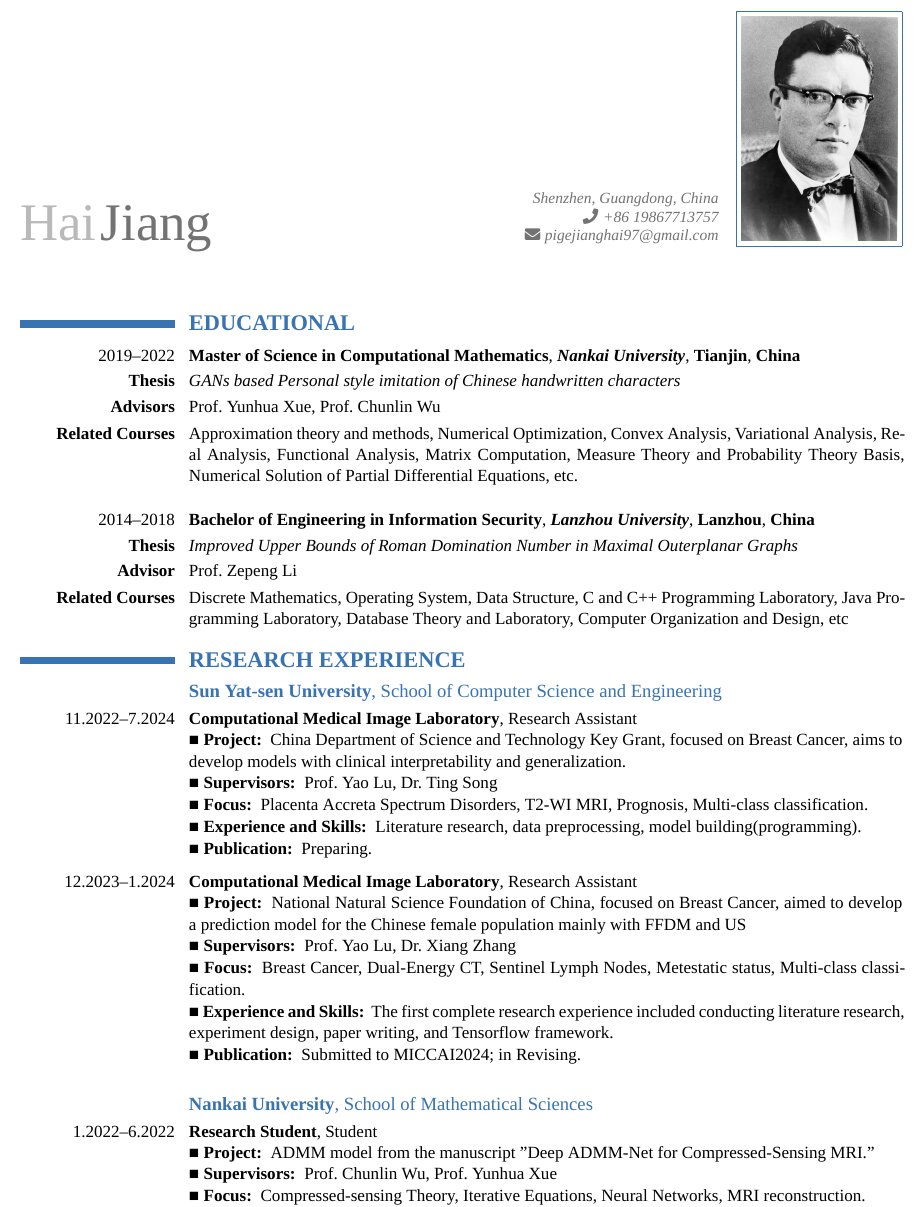
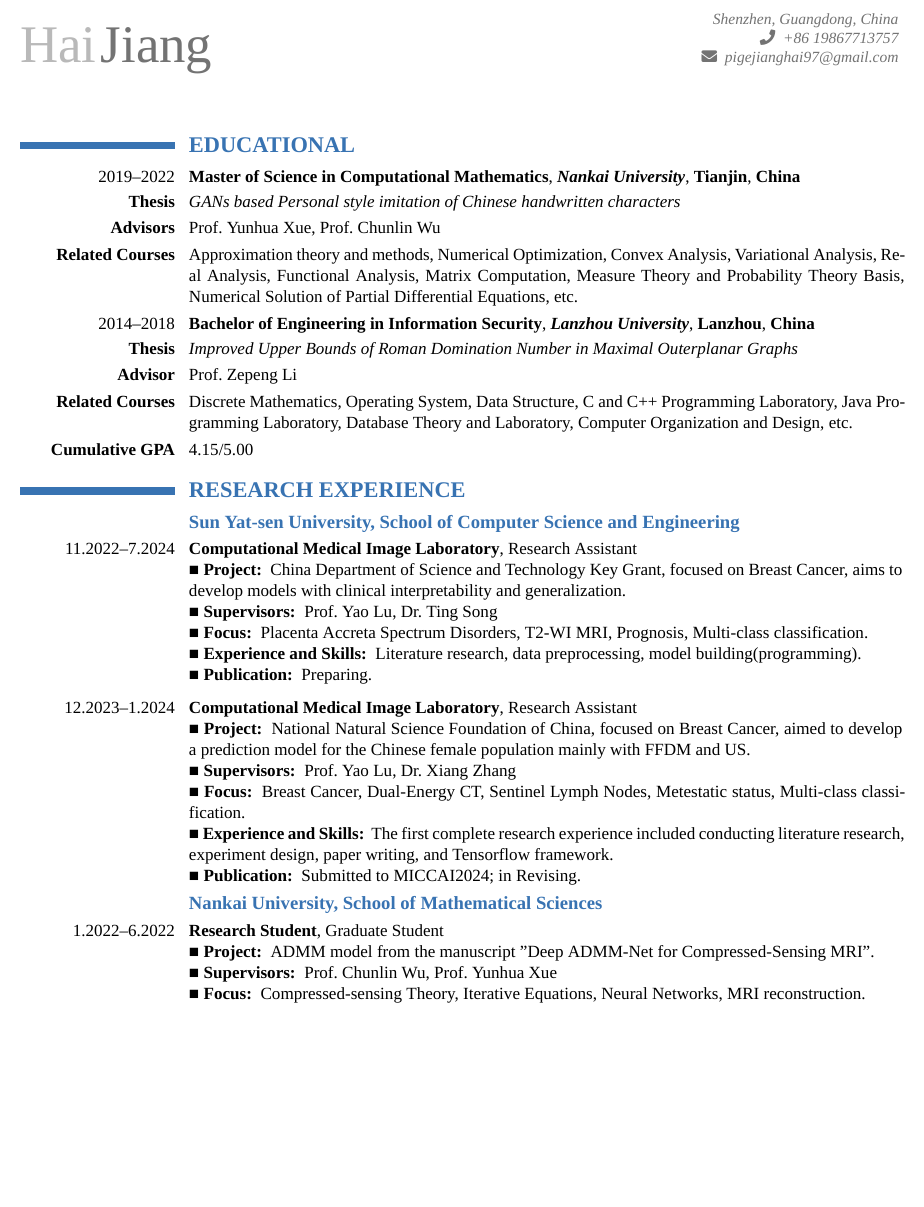
Before and after one commit to pigejianghai/CV, a LaTeX CV (latex-template-collection-master/curriculum-vitae/cv.tex): part of page 2 of 3, cut so that both start at the same text, the shorter picture padded with empty space. Compiled offline with XeLaTeX; a missing font is replaced by an installed copy or a similar font.

Commit message:
10071439

```diff
--- a/latex-template-collection-master/curriculum-vitae/cv.tex
+++ b/latex-template-collection-master/curriculum-vitae/cv.tex
@@ -101,12 +101,12 @@
 % i use the extrainfo command for additional information, since i
 % want to use custom icons and have finer control over spacing.
 \extrainfo{
-	\faPhone\hspace{0.3em}+86 19867713757\\
-	{\small\faEnvelope}\hspace{0.3em}pigejianghai97@gmail.com%\\
+	\faPhone\hspace{0.5em}+86 19867713757\\
+	{\small\faEnvelope}\hspace{0.5em}pigejianghai97@gmail.com%\\
 	% \faGlobe\hspace{0.3em}http://isaac.asimov.com
 }
 % picture, resized to a height of 84pt
-\photo[100pt]{picture/photo}
+% \photo[84pt]{picture/photo}
 % spacing before (sub)sections
 \newcommand{\spacesection}{\vspace{0.4cm}}
 \newcommand{\spacesubsection}{\vspace{0.2cm}}
@@ -208,7 +208,7 @@
 	\cvline{\textbf{Related Courses}}
 	{Approximation theory and methods, Numerical Optimization, Convex Analysis, Variational Analysis, Real Analysis, Functional Analysis,
 	Matrix Computation, Measure Theory and Probability Theory Basis, Numerical Solution of Partial Differential Equations, etc.}
-	\spacesection
+	% \spacesection
 	\cventry{\textsc{2014--2018}}{Bachelor of Engineering in Information Security}{\textbf{Lanzhou University}}{\textbf{Lanzhou}}{\textbf{China}}{}
 	\cvline{\textbf{Thesis}}
 	{\emph{Improved Upper Bounds of Roman Domination Number in Maximal Outerplanar Graphs}}
@@ -216,19 +216,21 @@
 	{Prof.~Zepeng~Li}
 	\cvline{\textbf{Related Courses}}
 	{Discrete Mathematics, Operating System, Data Structure, C and C++ Programming Laboratory,
-	Java Programming Laboratory, Database Theory and Laboratory, Computer Organization and Design, etc}
+	Java Programming Laboratory, Database Theory and Laboratory, Computer Organization and Design, etc.}
+	\cvline{\textbf{Cumulative GPA}}
+	{4.15/5.00}
 %%%%%%%%%%%%%%%%%%%%%%%%%%%%%%%%%%%%%%%%%%%%%%%%%%%%%%%%%%%%%%%%%%%%%%%%%%%%%%%%%%%%%%%%%%%%%%%%%%%%%%%%%%%%%%%%%%%%%
 %%%%%%%%%%%%%%%%%%%%%%%%%%%%%%%%%%%%%%%%%%%%%%%%%%%%%%%%%%%%%%%%%%%%%%%%%%%%%%%%%%%%%%%%%%%%%%%%%%%%%%%%%%%%%%%%%%%%%
 %%%%%%%%%%%%%%%%%%%%%%%%%%%%%%%%%%%%%%%%%%%%%%%%%%%%%%%%%%%%%%%%%%%%%%%%%%%%%%%%%%%%%%%%%%%%%%%%%%%%%%%%%%%%%%%%%%%%%
 %%%%%%%%%%%%%%%%%%%%%%%%%%%%%%%%%%%%%%%%%%%%%%%%%%%%%%%%%%%%%%%%%%%%%%%%%%%%%%%%%%%%%%%%%%%%%%%%%%%%%%%%%%%%%%%%%%%%%
 %%%%%%%%%%%%%%%%%%%%%%%%%%%%%%%%%%%%%%%%%%%%%%%%%%%%%%%%%%%%%%%%%%%%%%%%%%%%%%%%%%%%%%%%%%%%%%%%%%%%%%%%%%%%%%%%%%%%%
 \section{\textbf{RESEARCH EXPERIENCE}}
-	\subsection{\textbf{Sun Yat-sen University}, School of Computer Science and Engineering}
+	\subsection{\textbf{Sun Yat-sen University, School of Computer Science and Engineering}}
 		\cventry{\textsc{11.2022--7.2024}}
 		{Computational Medical Image Laboratory}
 		{}
 		{}{Research Assistant}
-		{\fontsize{11pt}{14} \selectfont
+		{\fontsize{11pt}{13.5} \selectfont
 		\textbf{■ Project: }
 		China Department of Science and Technology Key Grant, focused on Breast Cancer,
 		aims to develop models with clinical interpretability and generalization.\\
@@ -249,11 +251,11 @@
 		{Computational Medical Image Laboratory}
 		{}
 		{}{Research Assistant}
-		{\fontsize{11pt}{14} \selectfont
+		{\fontsize{11pt}{13.5} \selectfont
 		\textbf{■ Project: }
 		National Natural Science Foundation of China,
 		focused on Breast Cancer,
-		aimed to develop a prediction model for the Chinese female population mainly with FFDM and US\\
+		aimed to develop a prediction model for the Chinese female population mainly with FFDM and US.\\
 		\textbf{■ Supervisors: }
 		Prof.~Yao~Lu, Dr.~Xiang~Zhang\\
 		\textbf{■ Focus: }
@@ -284,15 +286,15 @@
 %%%%%%%%%%%%%%%%%%%%%%%%%%%%%%%%%%%%%%%%%%%%%%%%%%%%%%%%%%%%%%%%%%%%%%%%%%%%%%%%%%%%%%%%%%%%%%%%%%%%%%%%%%%%%%%%%%%%%
 %%%%%%%%%%%%%%%%%%%%%%%%%%%%%%%%%%%%%%%%%%%%%%%%%%%%%%%%%%%%%%%%%%%%%%%%%%%%%%%%%%%%%%%%%%%%%%%%%%%%%%%%%%%%%%%%%%%%%
 %%%%%%%%%%%%%%%%%%%%%%%%%%%%%%%%%%%%%%%%%%%%%%%%%%%%%%%%%%%%%%%%%%%%%%%%%%%%%%%%%%%%%%%%%%%%%%%%%%%%%%%%%%%%%%%%%%%%%
-\spacesection
-	\subsection{\textbf{Nankai University}, School of Mathematical Sciences}
+% \spacesection
+	\subsection{\textbf{Nankai University, School of Mathematical Sciences}}
 		\cventry{\textsc{1.2022--6.2022}}
 		{Research Student}
 		{}
-		{}{Student}
-		{\fontsize{11pt}{14} \selectfont
+		{}{Graduate Student}
+		{\fontsize{11pt}{13.5} \selectfont
 		\textbf{■ Project: }
-		ADMM model from the manuscript "Deep ADMM-Net for Compressed-Sensing MRI."\\
+		ADMM model from the manuscript "Deep ADMM-Net for Compressed-Sensing MRI".\\
 		\textbf{■ Supervisors: }
 		Prof.~Chunlin~Wu, Prof.~Yunhua~Xue\\
 		\textbf{■ Focus: }
```
Also changed, not shown: latex-template-collection-master/curriculum-vitae/cv.pdf, latex-template-collection-master/curriculum-vitae/cv.tex (17 more changed lines), 3 other files.
